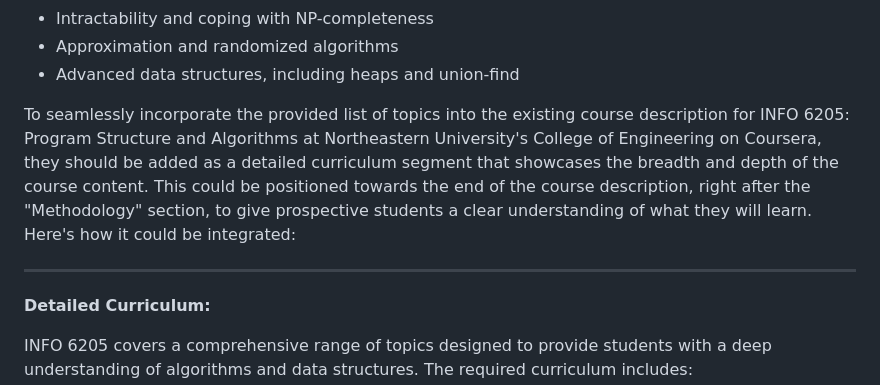
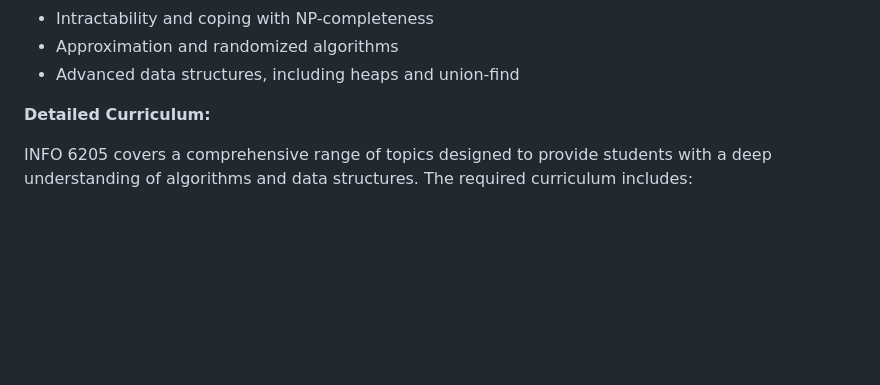
Before and after one commit to nikbearbrown/Coursera_INFO_6205_Algorithms, a Markdown page: README.md, the part around the change. Rendered like a GitHub page; blank space fills up the shorter version.

```diff
--- a/README.md
+++ b/README.md
@@ -31,9 +31,6 @@ The course structure includes homework assignment, exams, quizzes, and a compreh
 - Approximation and randomized algorithms
 - Advanced data structures, including heaps and union-find
 
-To seamlessly incorporate the provided list of topics into the existing course description for INFO 6205: Program Structure and Algorithms at Northeastern University's College of Engineering on Coursera, they should be added as a detailed curriculum segment that showcases the breadth and depth of the course content. This could be positioned towards the end of the course description, right after the "Methodology" section, to give prospective students a clear understanding of what they will learn. Here's how it could be integrated:
-
----
 
 **Detailed Curriculum:**
 
```
